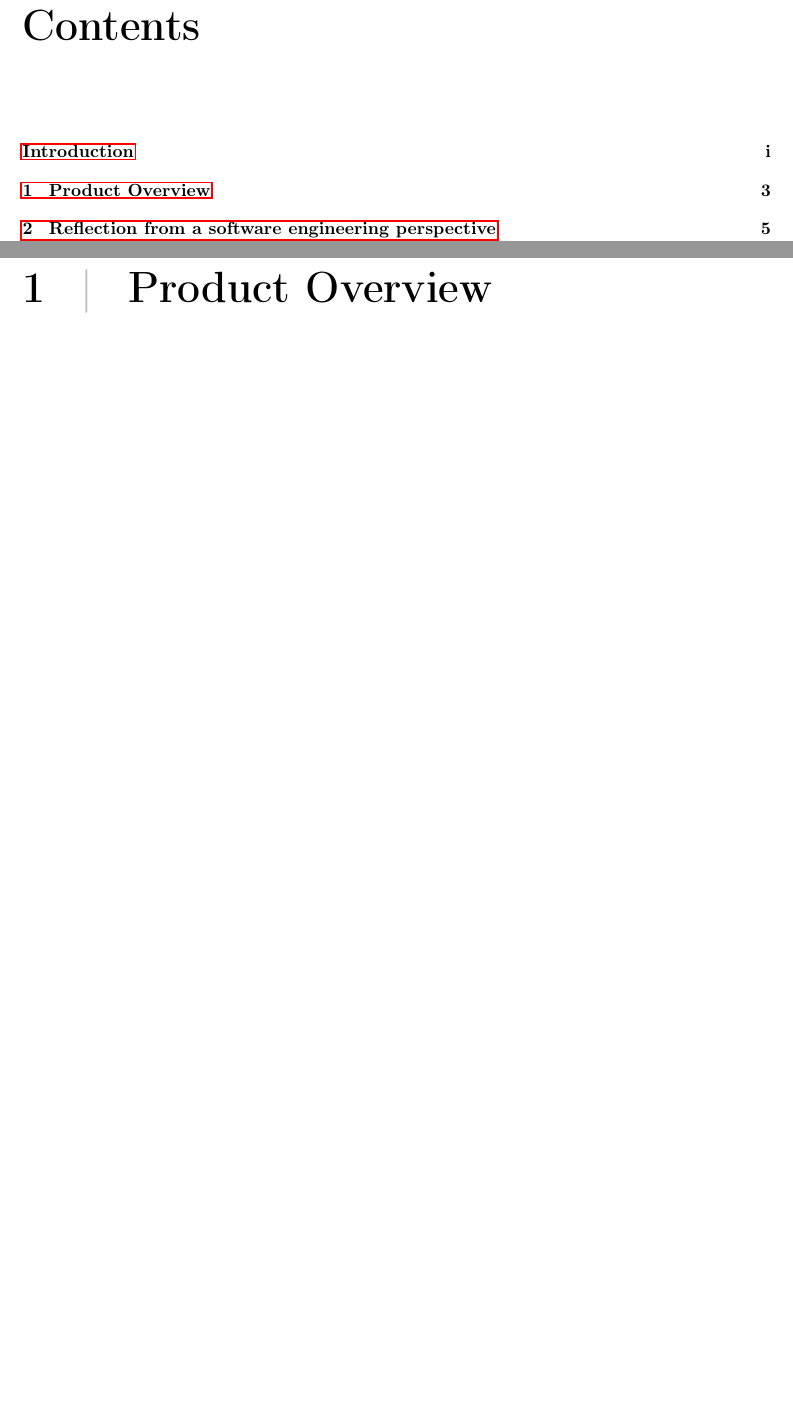
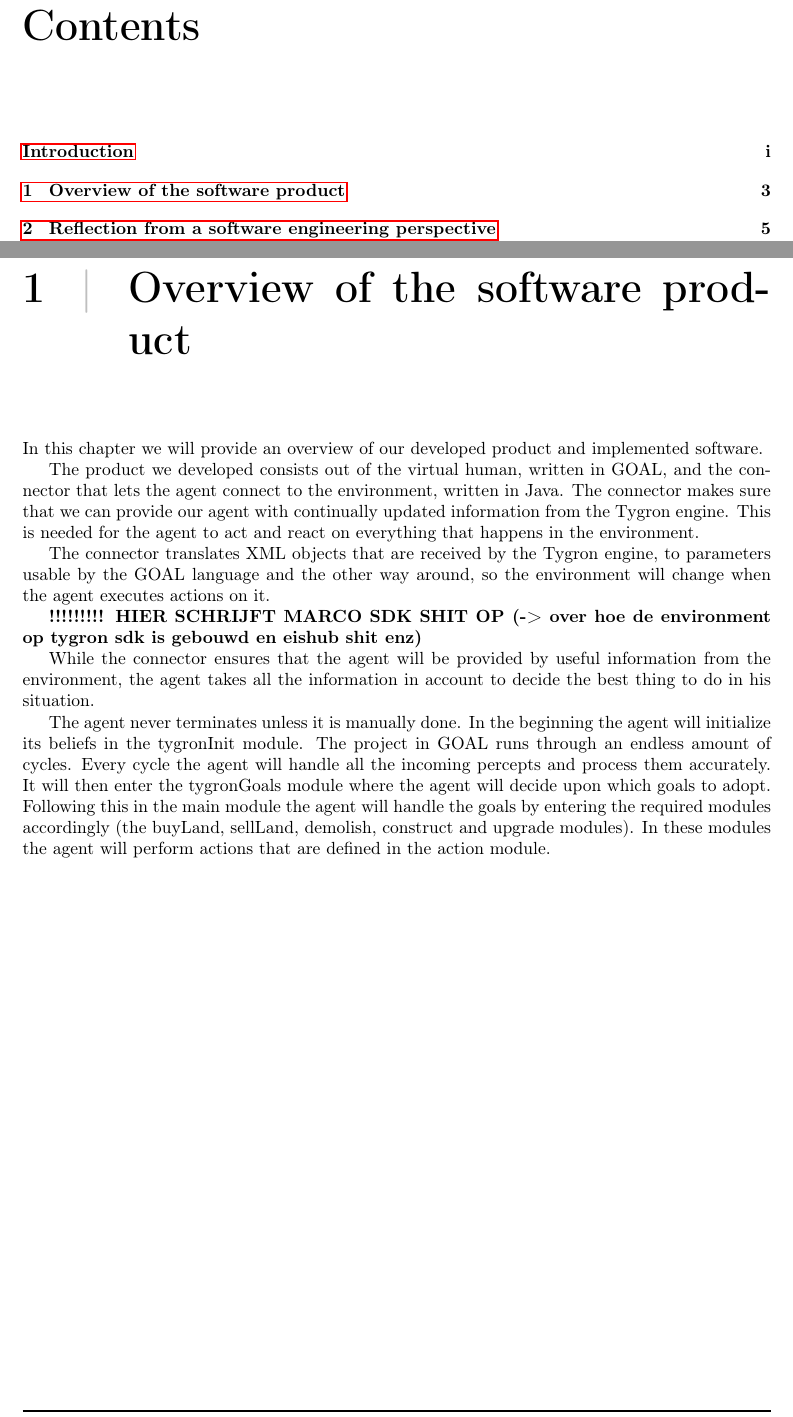
Before and after one commit to CodeFoxNL/Contextproject-VH, a LaTeX document (Deliverables/final-report/Final Report.tex, which reads Deliverables/final-report/contents/report/overview/overview.tex, Deliverables/final-report/contents/report/report.tex): two parts of pages 5 and 7 of 19, joined at a grey line, cut so that both start at the same text, the shorter picture padded with empty space. Compiled offline with pdfLaTeX.

Commit message:
Write a bit of the overview chapter

```diff
--- /dev/null
+++ b/Deliverables/final-report/contents/report/overview/overview.tex
@@ -0,0 +1,13 @@
+\chapter{Overview of the software product}
+In this chapter we will provide an overview of our developed product and implemented software.
+
+The product we developed consists out of the virtual human, written in GOAL, and the connector that lets the agent connect to the environment, written in Java. The connector makes sure that we can provide our agent with continually updated information from the Tygron engine. This is needed for the agent to act and react on everything that happens in the environment.
+
+The connector translates XML objects that are received by the Tygron engine, to parameters usable by the GOAL language and the other way around, so the environment will change when the agent executes actions on it.
+
+\textbf{!!!!!!!!! HIER SCHRIJFT MARCO SDK SHIT OP (-> over hoe de environment op tygron sdk is gebouwd en eishub shit enz)}
+
+While the connector ensures that the agent will be provided by useful information from the environment, the agent takes all the information in account to decide the best thing to do in his situation.
+
+The agent never terminates unless it is manually done. In the beginning the agent will initialize its beliefs in the tygronInit module. The project in GOAL runs through an endless amount of cycles. Every cycle the agent will handle all the incoming percepts and process them accurately. It will then enter the tygronGoals module where the agent will decide upon which goals to adopt. Following this in the main module the agent will handle the goals by entering the required modules accordingly (the buyLand, sellLand, demolish, construct and upgrade modules). In these modules the agent will perform actions that are defined in the action module.
+\newpage
--- a/Deliverables/final-report/contents/report/report.tex
+++ b/Deliverables/final-report/contents/report/report.tex
@@ -1,4 +1,4 @@
-\chapter{Product Overview}
+\input{contents/report/overview/overview}
 
 \input{contents/report/reflection/reflection}
 
```
